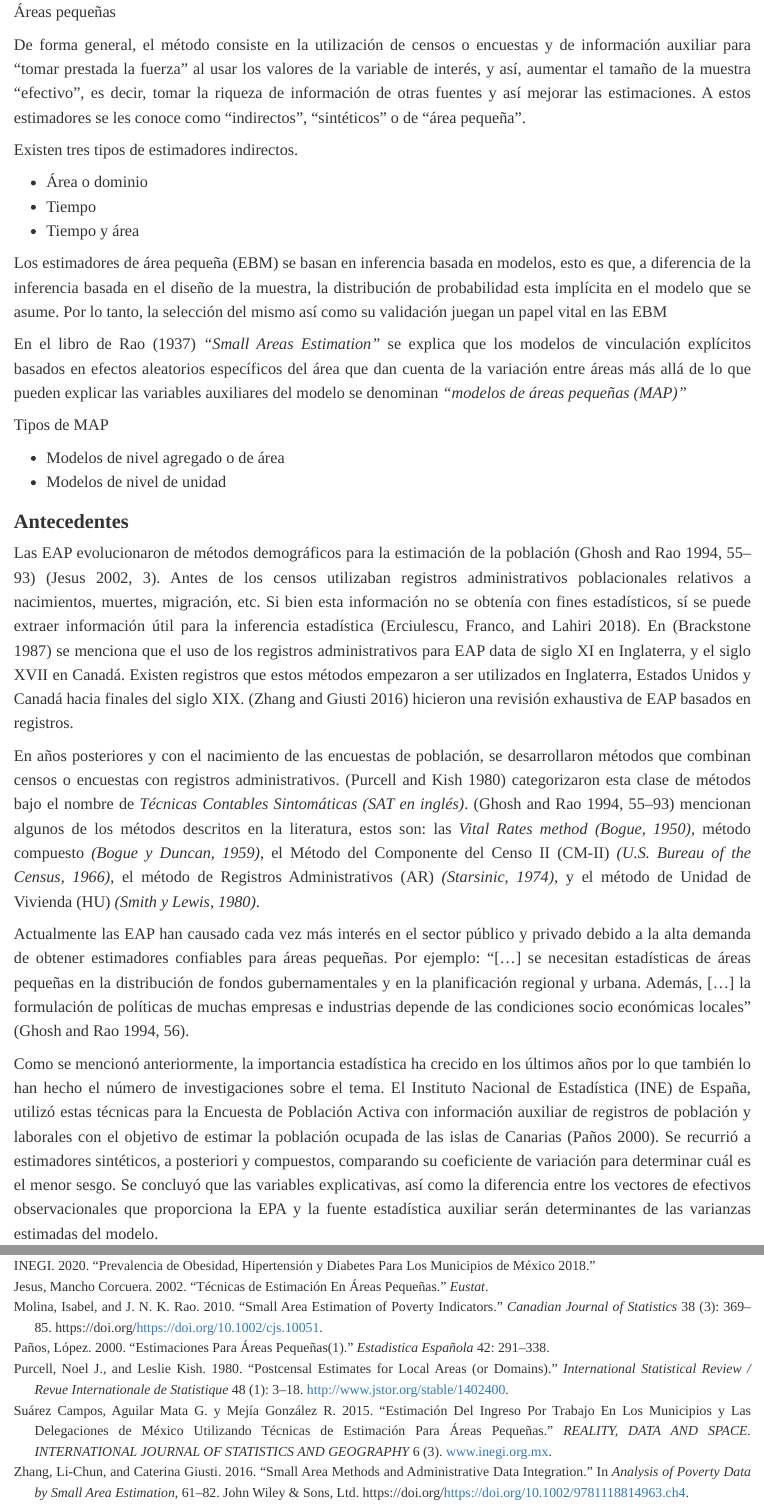
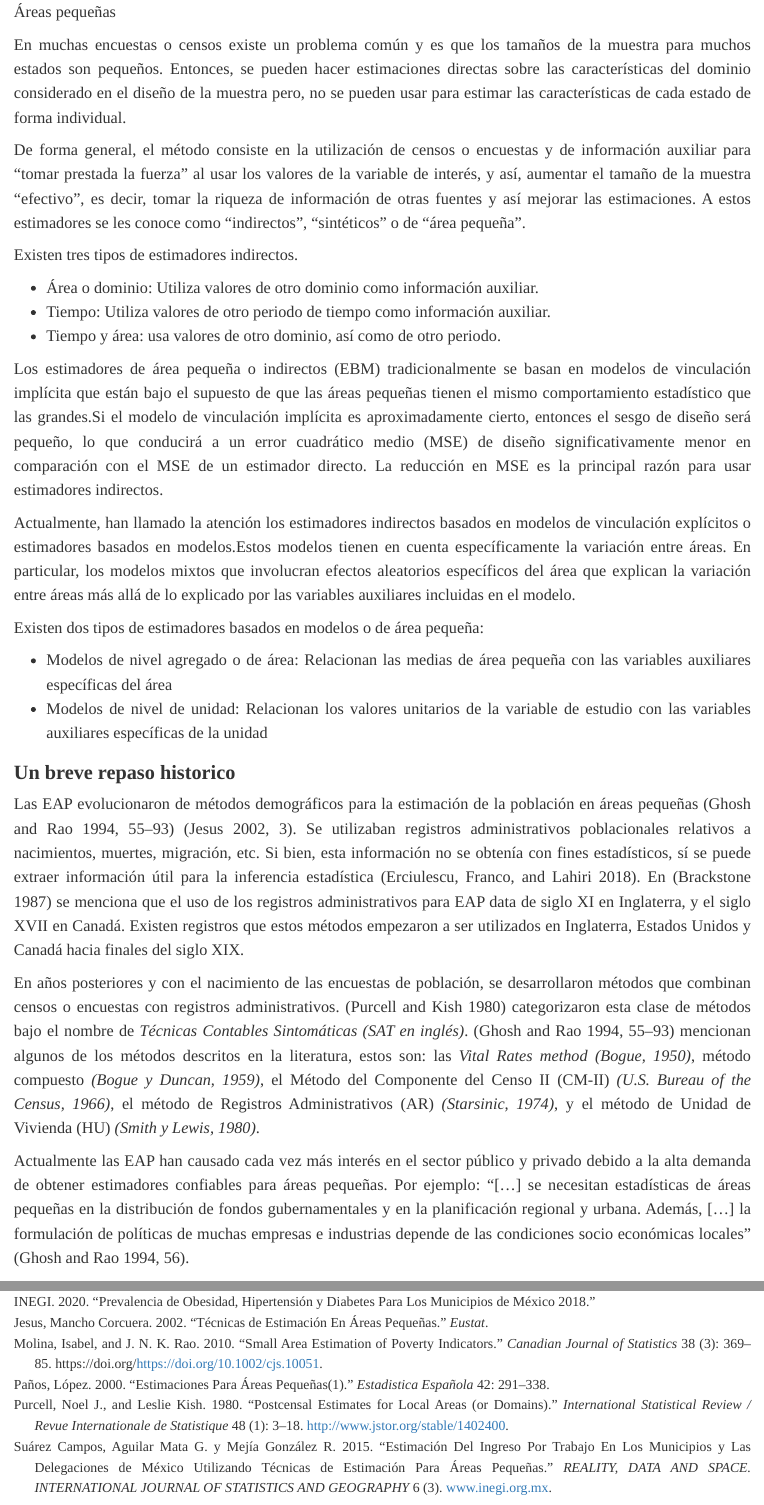
Before and after one commit to Alvaro1899/EAP, an R Markdown document (Intro.Rmd): the page in a window 1100 px wide, from 710 px down, and a second part further down, joined at a grey line. Rendered offline with R 4.5, knitr and Pandoc, with nearby package versions.

Commit message:
Act 9th Aug

````diff
--- a/Intro.Rmd
+++ b/Intro.Rmd
@@ -21,27 +21,28 @@ knitr::include_graphics("imagenes/Ent_Enc.png")
 knitr::include_graphics("imagenes/Mun_Enc.png")
 
 ```
+En muchas encuestas o censos existe un problema común y es que los tamaños de la muestra para muchos estados son pequeños. Entonces, se pueden hacer estimaciones directas sobre las características del dominio considerado en el diseño de la muestra pero, no se pueden usar para estimar las características de cada estado de forma individual.
 
 De forma general, el método consiste en la utilización de censos o encuestas y de información auxiliar para "tomar prestada la fuerza" al usar los valores de la variable de interés, y así, aumentar el tamaño de la muestra "efectivo", es decir, tomar la riqueza de información de otras fuentes y así mejorar las estimaciones. A estos estimadores se les conoce como "indirectos", "sintéticos" o de "área pequeña".
 
 Existen tres tipos de estimadores indirectos.
 
-  - Área o dominio
-  - Tiempo
-  - Tiempo y área
+  - Área o dominio: Utiliza valores de otro dominio como información auxiliar.
+  - Tiempo: Utiliza valores de otro periodo de tiempo como información auxiliar.
+  - Tiempo y área: usa valores de otro dominio, así como de otro periodo.
 
-Los estimadores de área pequeña (EBM) se basan en inferencia basada en modelos, esto es que, a diferencia de la inferencia basada en el diseño de la muestra, la distribución de probabilidad esta implícita en el modelo que se asume. Por lo tanto, la selección del mismo así como su validación juegan un papel vital en las EBM
+Los estimadores de área pequeña o indirectos (EBM) tradicionalmente se basan en modelos de vinculación implícita que están bajo el supuesto de que las áreas pequeñas tienen el mismo comportamiento estadístico que las grandes.Si el modelo de vinculación implícita es aproximadamente cierto, entonces el sesgo de diseño será pequeño, lo que conducirá a un error cuadrático medio (MSE) de diseño significativamente menor en comparación con el MSE de un estimador directo. La reducción en MSE es la principal razón para usar estimadores indirectos.
 
-En el libro de Rao (1937) _"Small Areas Estimation"_ se explica que los modelos de vinculación explícitos basados en efectos aleatorios específicos del área que dan cuenta de la variación entre áreas más allá de lo que pueden explicar las variables auxiliares del modelo se denominan _"modelos de áreas pequeñas (MAP)"_
+Actualmente, han llamado la atención los estimadores indirectos basados en modelos de vinculación explícitos o estimadores basados en modelos.Estos modelos tienen en cuenta específicamente la variación entre áreas. En particular, los modelos mixtos que involucran efectos aleatorios específicos del área que explican la variación entre áreas más allá de lo explicado por las variables auxiliares incluidas en el modelo.
 
-Tipos de MAP
+Existen dos tipos de estimadores basados en modelos o de área pequeña:
 
-  - Modelos de nivel agregado o de área
-  - Modelos de nivel de unidad
+  - Modelos de nivel agregado o de área: Relacionan las medias de área pequeña con las variables auxiliares específicas del área
+  - Modelos de nivel de unidad: Relacionan los valores unitarios de la variable de estudio con las variables auxiliares específicas de la unidad
 
-### Antecedentes {-}
+### Un breve repaso historico {-}
 
-Las EAP evolucionaron de métodos demográficos para la estimación de la población [@Gosh&Rao1994, p. 55-93] [@Mancho2002, p. 3]. Antes de los censos utilizaban registros administrativos poblacionales relativos a nacimientos, muertes, migración, etc. Si bien esta información no se obtenía con fines estadísticos, sí se puede extraer información útil para la inferencia estadística [@Erciulescu2018]. En [@Brackstone1987] se menciona que el uso de los registros administrativos para EAP data de siglo XI en Inglaterra, y el siglo XVII en Canadá. Existen registros que estos métodos empezaron a ser utilizados en Inglaterra, Estados Unidos y Canadá hacia finales del siglo XIX. [@Zhang2016] hicieron una revisión exhaustiva de EAP basados en registros.
+Las EAP evolucionaron de métodos demográficos para la estimación de la población en áreas pequeñas [@Gosh&Rao1994, p. 55-93] [@Mancho2002, p. 3]. Se utilizaban registros administrativos poblacionales relativos a nacimientos, muertes, migración, etc. Si bien, esta información no se obtenía con fines estadísticos, sí se puede extraer información útil para la inferencia estadística [@Erciulescu2018]. En [@Brackstone1987] se menciona que el uso de los registros administrativos para EAP data de siglo XI en Inglaterra, y el siglo XVII en Canadá. Existen registros que estos métodos empezaron a ser utilizados en Inglaterra, Estados Unidos y Canadá hacia finales del siglo XIX.
 
 En años posteriores y con el nacimiento de las encuestas de población, se desarrollaron métodos que combinan censos o encuestas con registros administrativos. [@Pursell1980] categorizaron esta clase de métodos bajo el nombre de _Técnicas Contables Sintomáticas (SAT en inglés)_. [@Gosh&Rao1994, p. 55-93] mencionan algunos de los métodos descritos en la literatura, estos son: las _Vital Rates method _ _(Bogue, 1950)_, método compuesto _(Bogue y Duncan, 1959)_, el Método del Componente del Censo II (CM-II) _(U.S. Bureau of the Census, 1966)_, el método de Registros Administrativos (AR) _(Starsinic, 1974)_, y el método de Unidad de Vivienda (HU) _(Smith y Lewis, 1980)_.
 
````
Also changed, not shown: Intro.Rmd (4 more changed lines).
